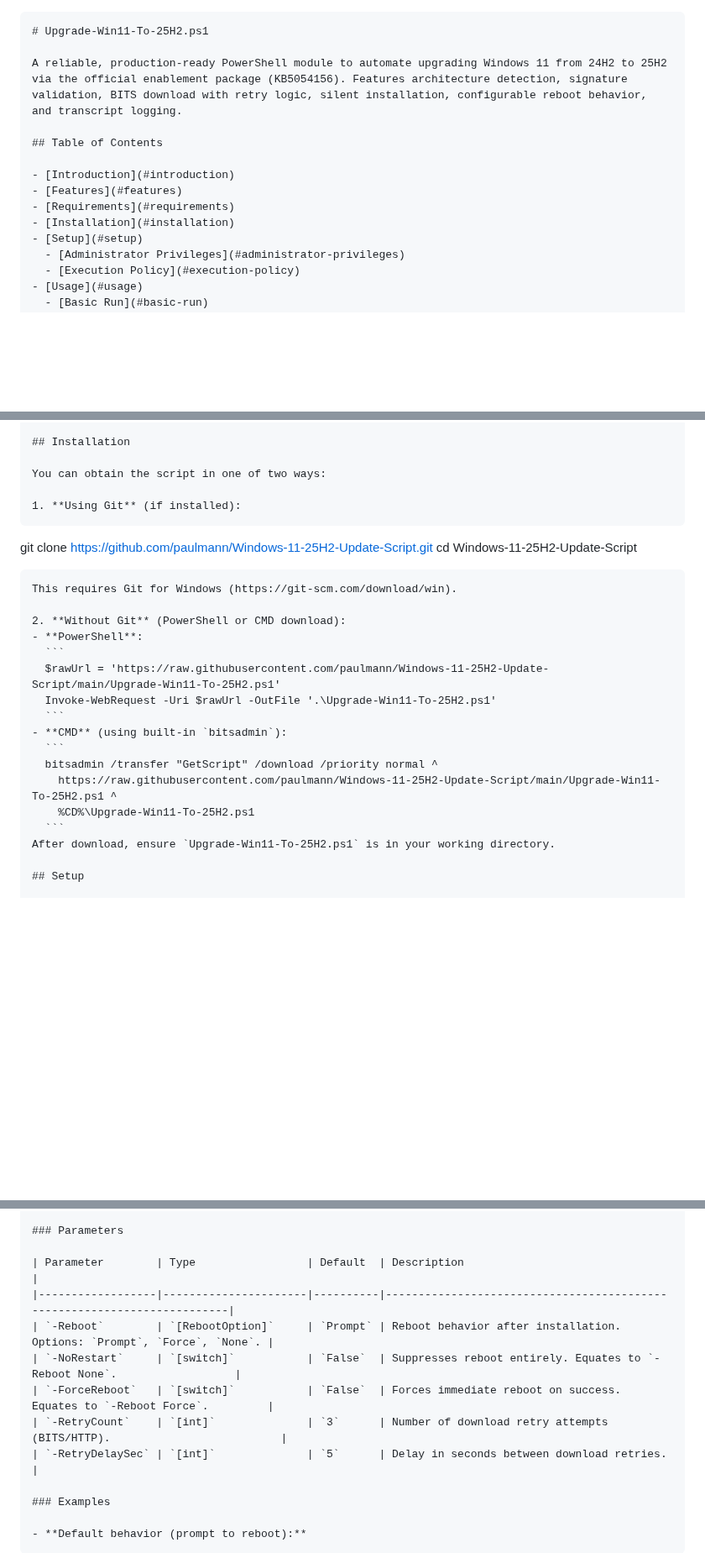
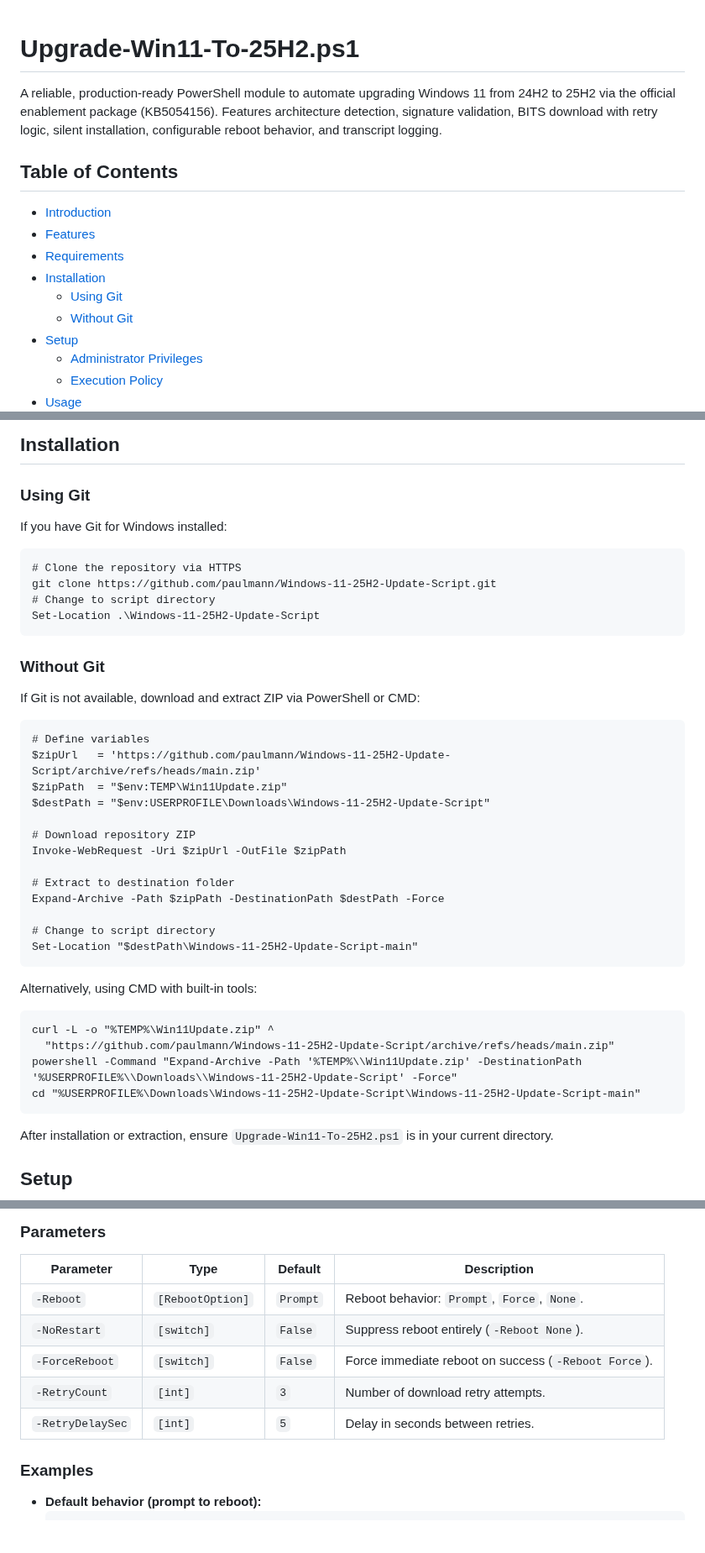
Before and after one commit to paulmann/Windows-11-25H2-Update-Script, a Markdown page: README.md, 3 parts joined by grey strips. Shown at 84% size. Drawn GitHub-style; blank space fills up the shorter version.

````diff
--- a/README.md
+++ b/README.md
@@ -1,4 +1,3 @@
-```markdown
 # Upgrade-Win11-To-25H2.ps1
 
 A reliable, production-ready PowerShell module to automate upgrading Windows 11 from 24H2 to 25H2 via the official enablement package (KB5054156). Features architecture detection, signature validation, BITS download with retry logic, silent installation, configurable reboot behavior, and transcript logging.
@@ -9,6 +8,8 @@ A reliable, production-ready PowerShell module to automate upgrading Windows 11
 - [Features](#features)
 - [Requirements](#requirements)
 - [Installation](#installation)
+  - [Using Git](#using-git)
+  - [Without Git](#without-git)
 - [Setup](#setup)
   - [Administrator Privileges](#administrator-privileges)
   - [Execution Policy](#execution-policy)
@@ -46,28 +47,47 @@ A reliable, production-ready PowerShell module to automate upgrading Windows 11
 
 ## Installation
 
-You can obtain the script in one of two ways:
+### Using Git
 
-1. **Using Git** (if installed):
-   ```
-   git clone https://github.com/paulmann/Windows-11-25H2-Update-Script.git
-   cd Windows-11-25H2-Update-Script
-   ```
-   This requires Git for Windows (https://git-scm.com/download/win).
+If you have Git for Windows installed:
 
-2. **Without Git** (PowerShell or CMD download):
-   - **PowerShell**:
-     ```
-     $rawUrl = 'https://raw.githubusercontent.com/paulmann/Windows-11-25H2-Update-Script/main/Upgrade-Win11-To-25H2.ps1'
-     Invoke-WebRequest -Uri $rawUrl -OutFile '.\Upgrade-Win11-To-25H2.ps1'
-     ```
-   - **CMD** (using built-in `bitsadmin`):
-     ```
-     bitsadmin /transfer "GetScript" /download /priority normal ^
-       https://raw.githubusercontent.com/paulmann/Windows-11-25H2-Update-Script/main/Upgrade-Win11-To-25H2.ps1 ^
-       %CD%\Upgrade-Win11-To-25H2.ps1
-     ```
-After download, ensure `Upgrade-Win11-To-25H2.ps1` is in your working directory.
+```
+# Clone the repository via HTTPS
+git clone https://github.com/paulmann/Windows-11-25H2-Update-Script.git
+# Change to script directory
+Set-Location .\Windows-11-25H2-Update-Script
+```
+
+### Without Git
+
+If Git is not available, download and extract ZIP via PowerShell or CMD:
+
+```
+# Define variables
+$zipUrl   = 'https://github.com/paulmann/Windows-11-25H2-Update-Script/archive/refs/heads/main.zip'
+$zipPath  = "$env:TEMP\Win11Update.zip"
+$destPath = "$env:USERPROFILE\Downloads\Windows-11-25H2-Update-Script"
+
+# Download repository ZIP
+Invoke-WebRequest -Uri $zipUrl -OutFile $zipPath
+
+# Extract to destination folder
+Expand-Archive -Path $zipPath -DestinationPath $destPath -Force
+
+# Change to script directory
+Set-Location "$destPath\Windows-11-25H2-Update-Script-main"
+```
+
+Alternatively, using CMD with built-in tools:
+
+```
+curl -L -o "%TEMP%\Win11Update.zip" ^
+  "https://github.com/paulmann/Windows-11-25H2-Update-Script/archive/refs/heads/main.zip"
+powershell -Command "Expand-Archive -Path '%TEMP%\\Win11Update.zip' -DestinationPath '%USERPROFILE%\\Downloads\\Windows-11-25H2-Update-Script' -Force"
+cd "%USERPROFILE%\Downloads\Windows-11-25H2-Update-Script\Windows-11-25H2-Update-Script-main"
+```
+
+After installation or extraction, ensure `Upgrade-Win11-To-25H2.ps1` is in your current directory.
 
 ## Setup
 
@@ -119,13 +139,13 @@ By default, the script will:
 
 ### Parameters
 
-| Parameter        | Type                 | Default  | Description                                                             |
-|------------------|----------------------|----------|-------------------------------------------------------------------------|
-| `-Reboot`        | `[RebootOption]`     | `Prompt` | Reboot behavior after installation. Options: `Prompt`, `Force`, `None`. |
-| `-NoRestart`     | `[switch]`           | `False`  | Suppresses reboot entirely. Equates to `-Reboot None`.                  |
-| `-ForceReboot`   | `[switch]`           | `False`  | Forces immediate reboot on success. Equates to `-Reboot Force`.         |
-| `-RetryCount`    | `[int]`              | `3`      | Number of download retry attempts (BITS/HTTP).                          |
-| `-RetryDelaySec` | `[int]`              | `5`      | Delay in seconds between download retries.                              |
+| Parameter        | Type               | Default  | Description                                                             |
+|------------------|--------------------|----------|-------------------------------------------------------------------------|
+| `-Reboot`        | `[RebootOption]`   | `Prompt` | Reboot behavior: `Prompt`, `Force`, `None`.                             |
+| `-NoRestart`     | `[switch]`         | `False`  | Suppress reboot entirely (`-Reboot None`).                              |
+| `-ForceReboot`   | `[switch]`         | `False`  | Force immediate reboot on success (`-Reboot Force`).                    |
+| `-RetryCount`    | `[int]`            | `3`      | Number of download retry attempts.                                      |
+| `-RetryDelaySec` | `[int]`            | `5`      | Delay in seconds between retries.                                       |
 
 ### Examples
 
````
Also changed, not shown: other parts of README.md (+0 -1 lines).
